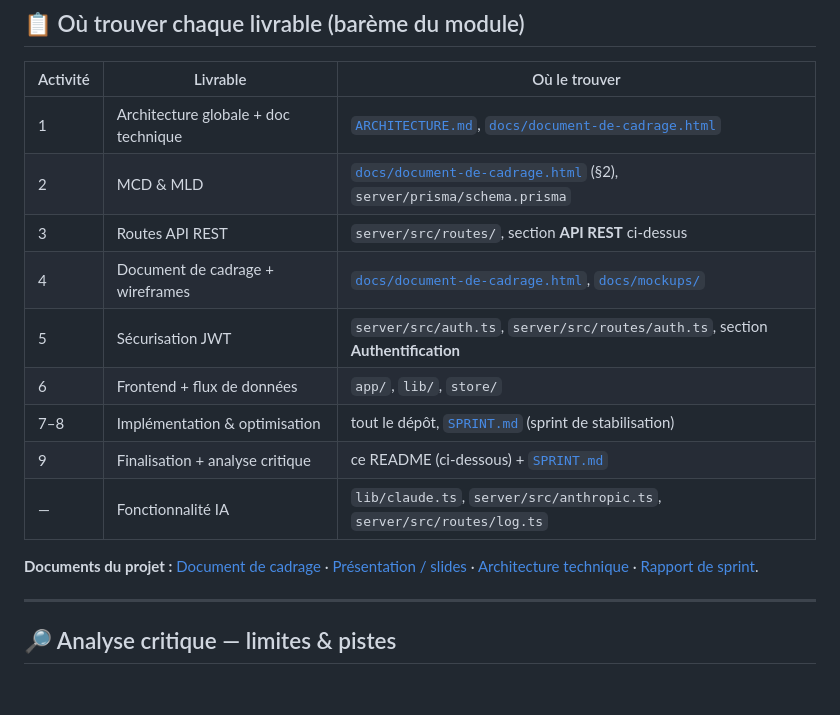
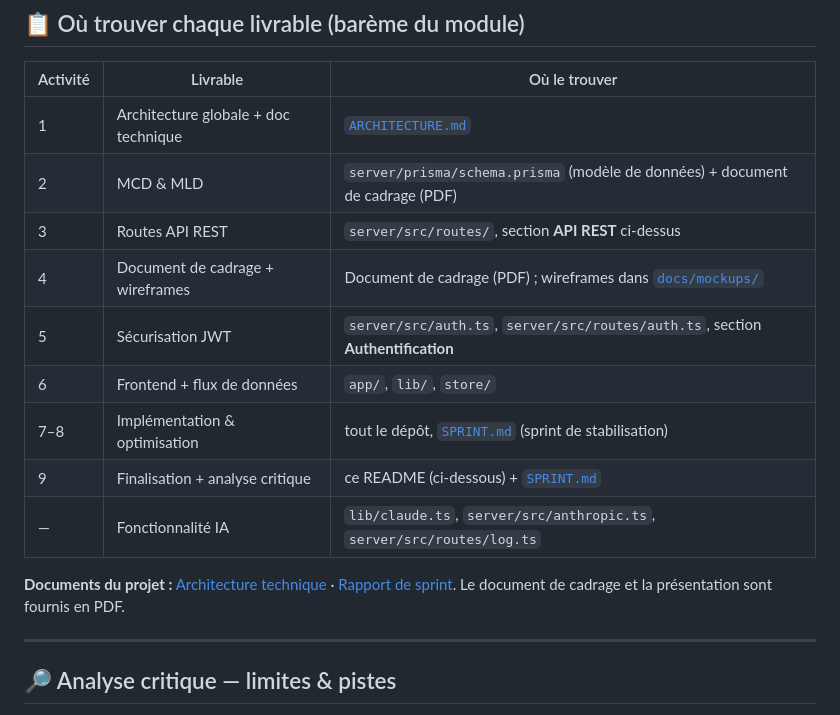
Before and after one commit to zak201/CodeCity, a Markdown page: README.md, the part around the change. GitHub-like rendering; blank space fills up the shorter version.

Commit message:
docs(readme): retire les liens vers les documents HTML (cadrage/présentation en PDF)

```diff
--- a/README.md
+++ b/README.md
@@ -238,17 +238,17 @@ Quatre mécaniques de jeu : **QCM narratif**, **prédiction de sortie**, **remis
 
 | Activité | Livrable | Où le trouver |
 |---|---|---|
-| 1 | Architecture globale + doc technique | [`ARCHITECTURE.md`](ARCHITECTURE.md), [`docs/document-de-cadrage.html`](docs/document-de-cadrage.html) |
-| 2 | MCD & MLD | [`docs/document-de-cadrage.html`](docs/document-de-cadrage.html) (§2), `server/prisma/schema.prisma` |
+| 1 | Architecture globale + doc technique | [`ARCHITECTURE.md`](ARCHITECTURE.md) |
+| 2 | MCD & MLD | `server/prisma/schema.prisma` (modèle de données) + document de cadrage (PDF) |
 | 3 | Routes API REST | `server/src/routes/`, section **API REST** ci-dessus |
-| 4 | Document de cadrage + wireframes | [`docs/document-de-cadrage.html`](docs/document-de-cadrage.html), [`docs/mockups/`](docs/mockups/) |
+| 4 | Document de cadrage + wireframes | Document de cadrage (PDF) ; wireframes dans [`docs/mockups/`](docs/mockups/) |
 | 5 | Sécurisation JWT | `server/src/auth.ts`, `server/src/routes/auth.ts`, section **Authentification** |
 | 6 | Frontend + flux de données | `app/`, `lib/`, `store/` |
 | 7–8 | Implémentation & optimisation | tout le dépôt, [`SPRINT.md`](SPRINT.md) (sprint de stabilisation) |
 | 9 | Finalisation + analyse critique | ce README (ci-dessous) + [`SPRINT.md`](SPRINT.md) |
 | — | Fonctionnalité IA | `lib/claude.ts`, `server/src/anthropic.ts`, `server/src/routes/log.ts` |
 
-**Documents du projet :** [Document de cadrage](docs/document-de-cadrage.html) · [Présentation / slides](docs/presentation.html) · [Architecture technique](ARCHITECTURE.md) · [Rapport de sprint](SPRINT.md).
+**Documents du projet :** [Architecture technique](ARCHITECTURE.md) · [Rapport de sprint](SPRINT.md). Le document de cadrage et la présentation sont fournis en PDF.
 
 ---
 
```
